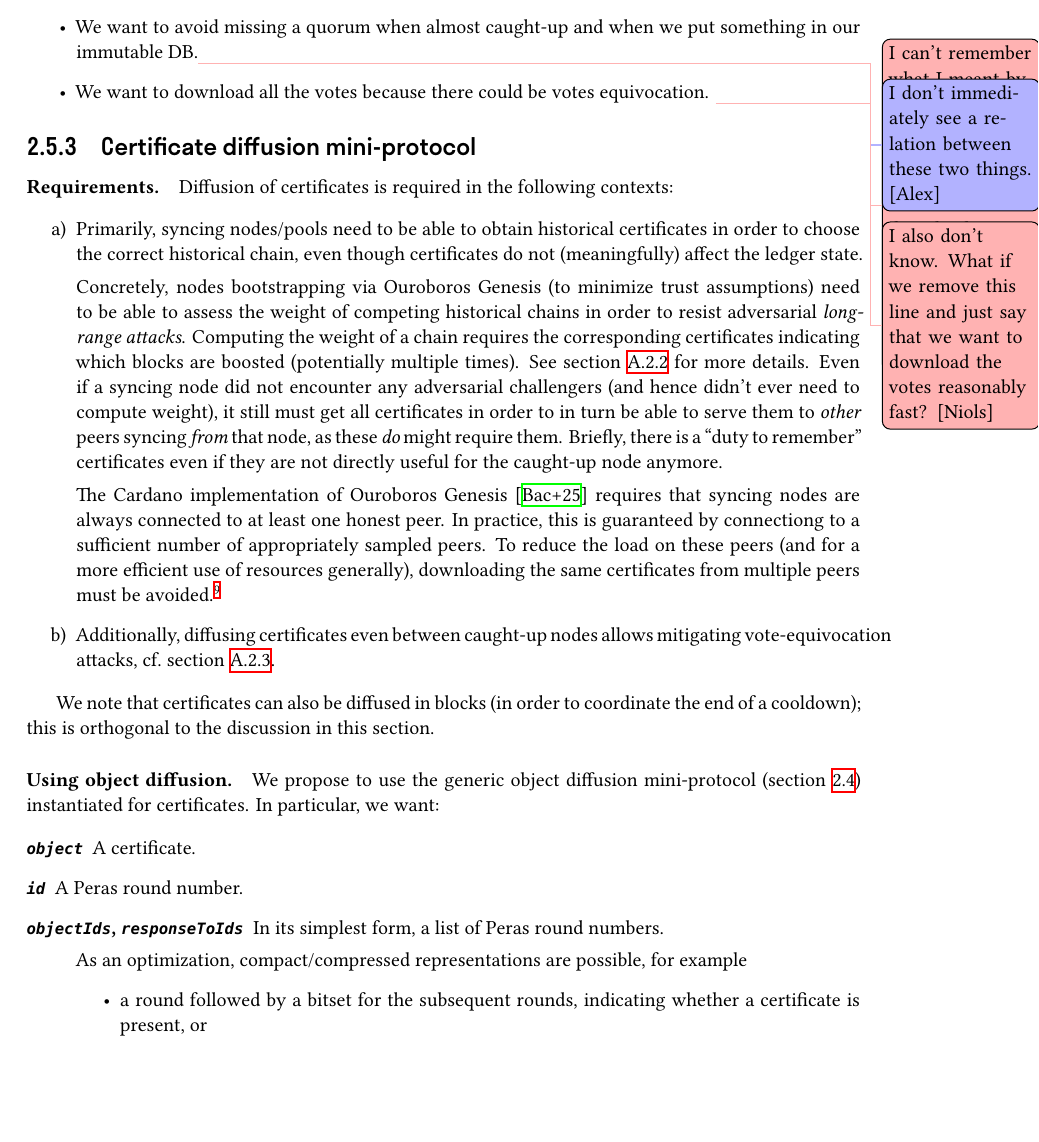
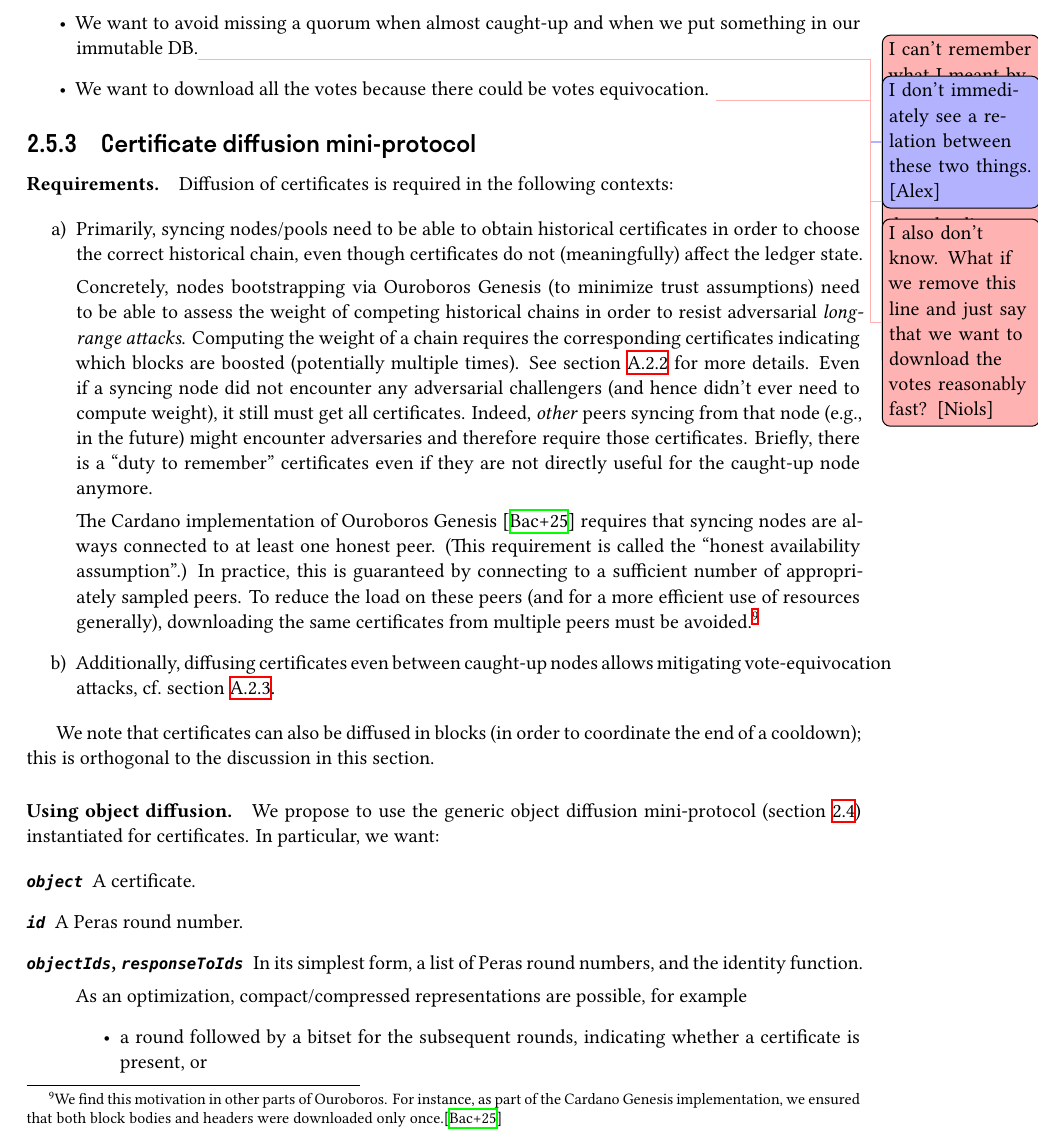
Before and after one commit to tweag/cardano-peras, a LaTeX document (design/peras-design.tex, which reads design/protocol-changes/certificate-vote-diffusion.tex): part of page 16 of 26, cut so that both start at the same text, the shorter picture padded with empty space. Compiled offline with XeLaTeX.

Commit message:
Apply suggestions from code review
Co-authored-by: Nicolas Jeannerod <nicolas.jeannerod@moduscreate.com>

```diff
--- a/design/protocol-changes/certificate-vote-diffusion.tex
+++ b/design/protocol-changes/certificate-vote-diffusion.tex
@@ -90,12 +90,15 @@ Diffusion of certificates is required in the following contexts:
   Concretely, nodes bootstrapping via Ouroboros Genesis (to minimize trust assumptions) need to be able to assess the weight of competing historical chains in order to resist adversarial \emph{long-range attacks}.
   Computing the weight of a chain requires the corresponding certificates indicating which blocks are boosted (potentially multiple times).
   See \cref{sec:weighted genesis} for more details.
-  Even if a syncing node did not encounter any adversarial challengers (and hence didn't ever need to compute weight), it still must get all certificates in order to in turn be able to serve them to \emph{other} peers syncing \emph{from} that node, as these \emph{do} might require them.
+  Even if a syncing node did not encounter any adversarial challengers (and hence didn't ever need to compute weight), it still must get all certificates. Indeed, \emph{other} peers syncing from that node (e.g., in the future) might encounter adversaries and therefore require those certificates.
   Briefly, there is a \enquote{duty to remember} certificates even if they are not directly useful for the caught-up node anymore.
 
   The Cardano implementation of Ouroboros Genesis \parencite{genesis-implementation-documentation} requires that syncing nodes are always connected to at least one honest peer.
-  In practice, this is guaranteed by connectiong to a sufficient number of appropriately sampled peers.
-  To reduce the load on these peers (and for a more efficient use of resources generally), downloading the same certificates from multiple peers must be avoided.\footnote{This is an extension of the motivation e.g.\ for the \emph{ChainSync Jumping} optimization \parencite{genesis-implementation-documentation} as part of the Cardano Genesis implementation.}
+  (This requirement is called the “honest availability assumption”.)
+  In practice, this is guaranteed by connecting to a sufficient number of appropriately sampled peers.
+  To reduce the load on these peers (and for a more efficient use of resources generally), downloading the same certificates from multiple peers must be avoided.%
+%
+\footnote{We find this motivation in other parts of Ouroboros. For instance, as part of the Cardano Genesis implementation, we ensured that both block bodies and headers were downloaded only once.\cite{genesis-implementation-documentation}}
 \item
   Additionally, diffusing certificates even between caught-up nodes allows mitigating vote-equivocation attacks, cf.~\cref{sec:attack equivocations}.
 \end{enumerate}
@@ -113,7 +116,7 @@ In particular, we want:
 \item [\argfont{id}]
   A Peras round number.
 \item [\argfont{objectIds}, \argfont{responseToIds}]
-  In its simplest form, a list of Peras round numbers.
+  In its simplest form, a list of Peras round numbers, and the identity function.
 
   As an optimization, compact/compressed representations are possible, for example
   \begin{itemize}
```
Also changed, not shown: design/protocol-changes/certificate-vote-diffusion.tex (2 more changed lines).
